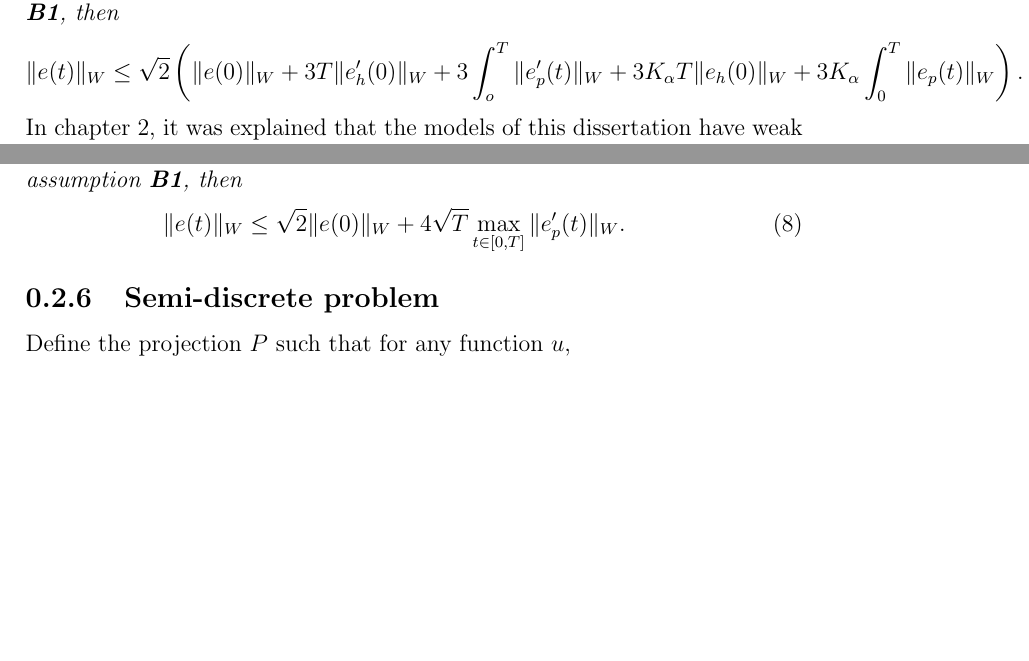
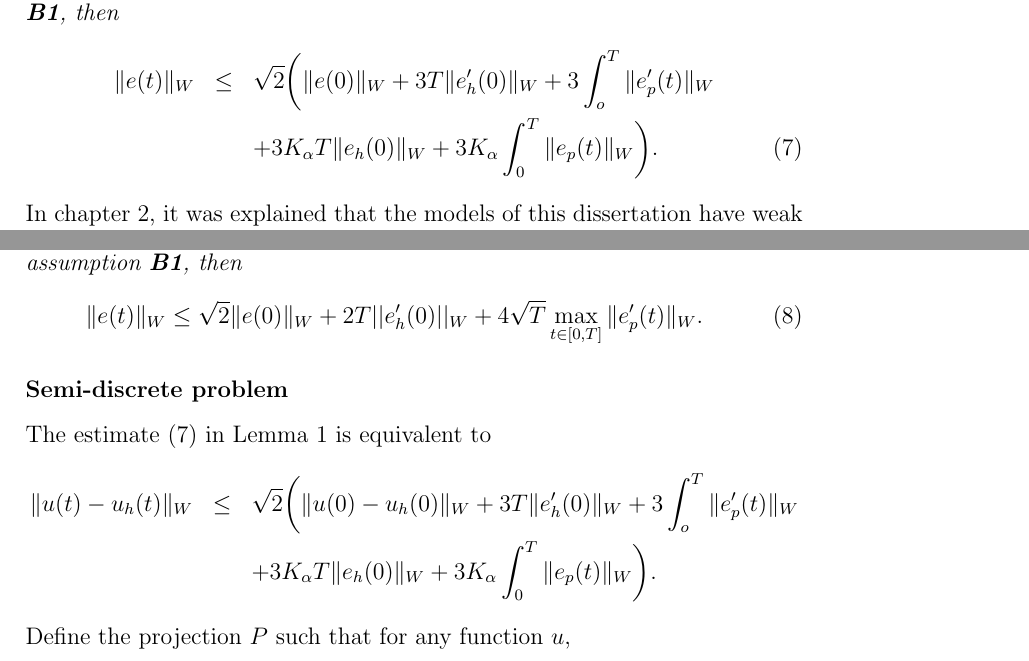
Before and after one commit to Propagandalf-7/masters, a LaTeX document (files/Chapter3/dynamicconvergence.tex): two parts of page 6 of 10, joined at a grey line, cut so that both start at the same text, the shorter picture padded with empty space. Compiled offline with pdfLaTeX.

Commit message:
adding to chapter 3

```diff
--- a/files/Chapter3/dynamicconvergence.tex
+++ b/files/Chapter3/dynamicconvergence.tex
@@ -177,13 +176,16 @@ In chapter 2, it was explained that the models of this dissertation have weak da
 \begin{col_1}
 	If $u$ is the solution of Problem GVar with $a = 0$ and $u$ satisfies assumption \textbf{B1}, then
 	\begin{eqnarray}
-		\Vert e(t)\Vert_{W} \leq \sqrt{2} \Vert e(0) \Vert_W + 4\sqrt{T}\max_{t \in [0,T]} \Vert e'_p(t) \Vert_W.
+		\Vert e(t)\Vert_{W} \leq \sqrt{2} \Vert e(0) \Vert_W + 2T||e'_h(0)||_W + 4\sqrt{T}\max_{t \in [0,T]} \Vert e'_p(t) \Vert_W.
 	\end{eqnarray}
 \end{col_1}
 
-\subsection{Semi-discrete problem}
-
-
+\subsubsection{Semi-discrete problem}
+The estimate \eqref{fundamental_estimate} in Lemma 1 is equivalent to
+\begin{eqnarray*}
+	\Vert u(t) - u_h(t) \Vert_{W} &\leq& \sqrt{2} \biggl( \Vert u(0) - u_h(0) \Vert_W + 3T\Vert e'_h(0) \Vert_W + 3 \int_o^T \Vert e'_p(t)\Vert_W\nonumber \\
+	&& + 3K_\alpha T \Vert e_h(0) \Vert_W + 3K_\alpha \int_0^T \Vert e_p(t) \Vert_W \biggr).
+\end{eqnarray*}
 
 
 Define the projection $P$ such that for any function $u$,
```
Also changed, not shown: files/Chapter3/dynamicconvergence.tex (7 more changed lines).
